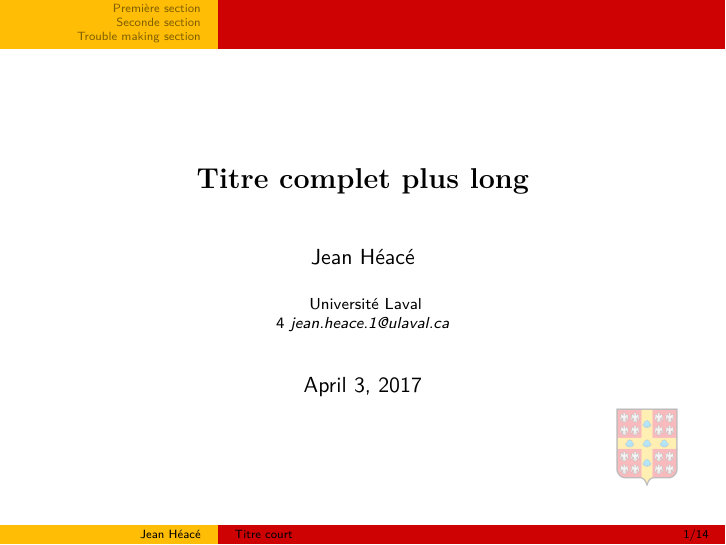
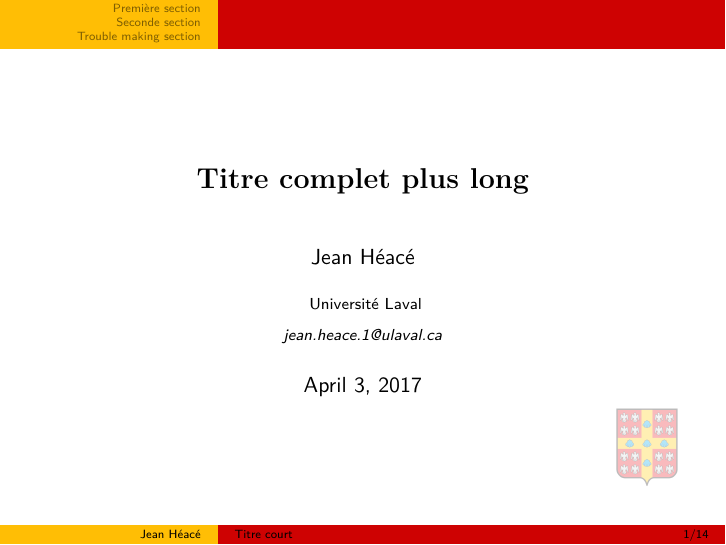
Before and after one commit to davidlandry93/beamer-ulaval, LaTeX slides (sample.tex): page 1 of 14. Compiled offline with pdfLaTeX.

Commit message:
Typo dans le sample

```diff
--- a/sample.tex
+++ b/sample.tex
@@ -12,7 +12,7 @@
 \author{Jean Héacé}
 \institute[ulaval]
 {
-Université Laval \\ 4
+Université Laval \\
 \medskip
 \textit{jean.heace.1@ulaval.ca}
 }
```
